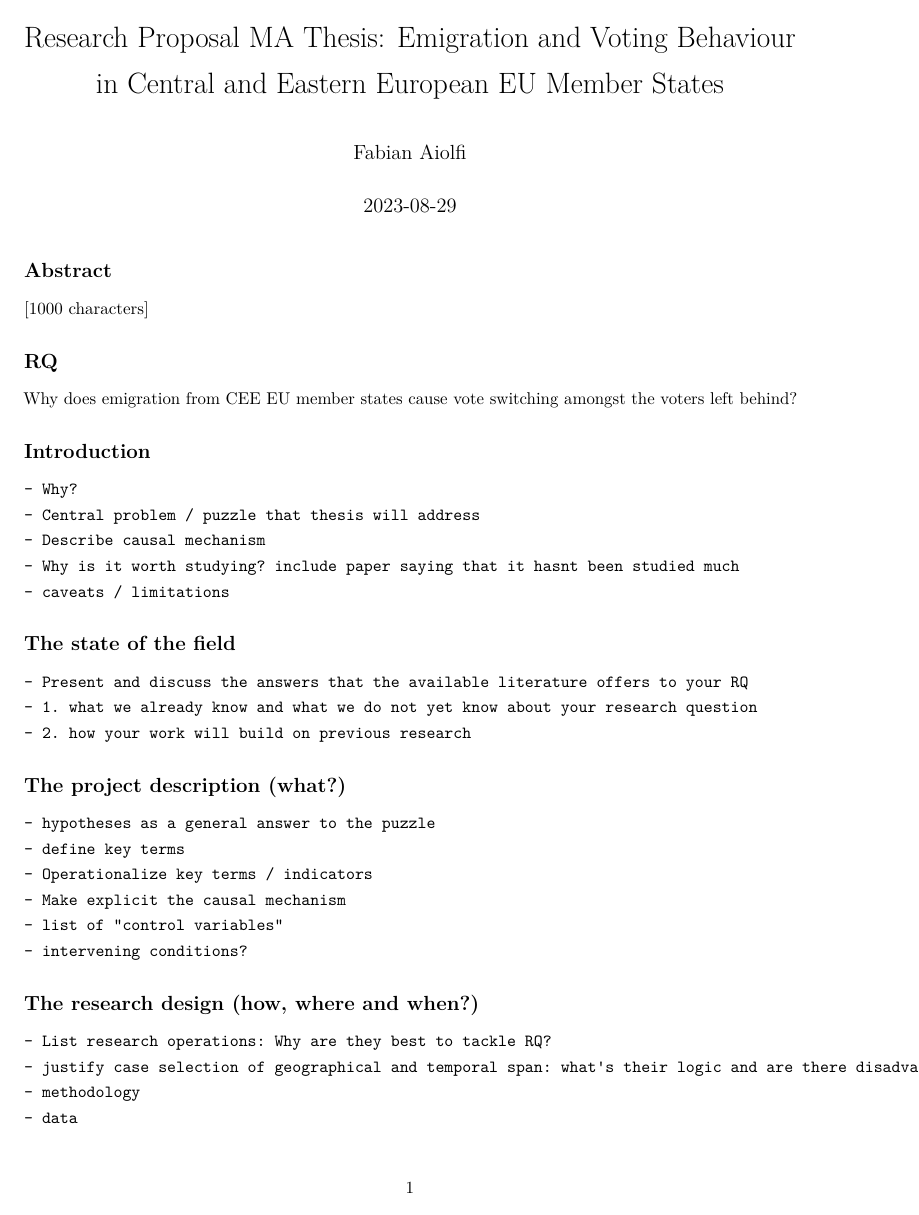
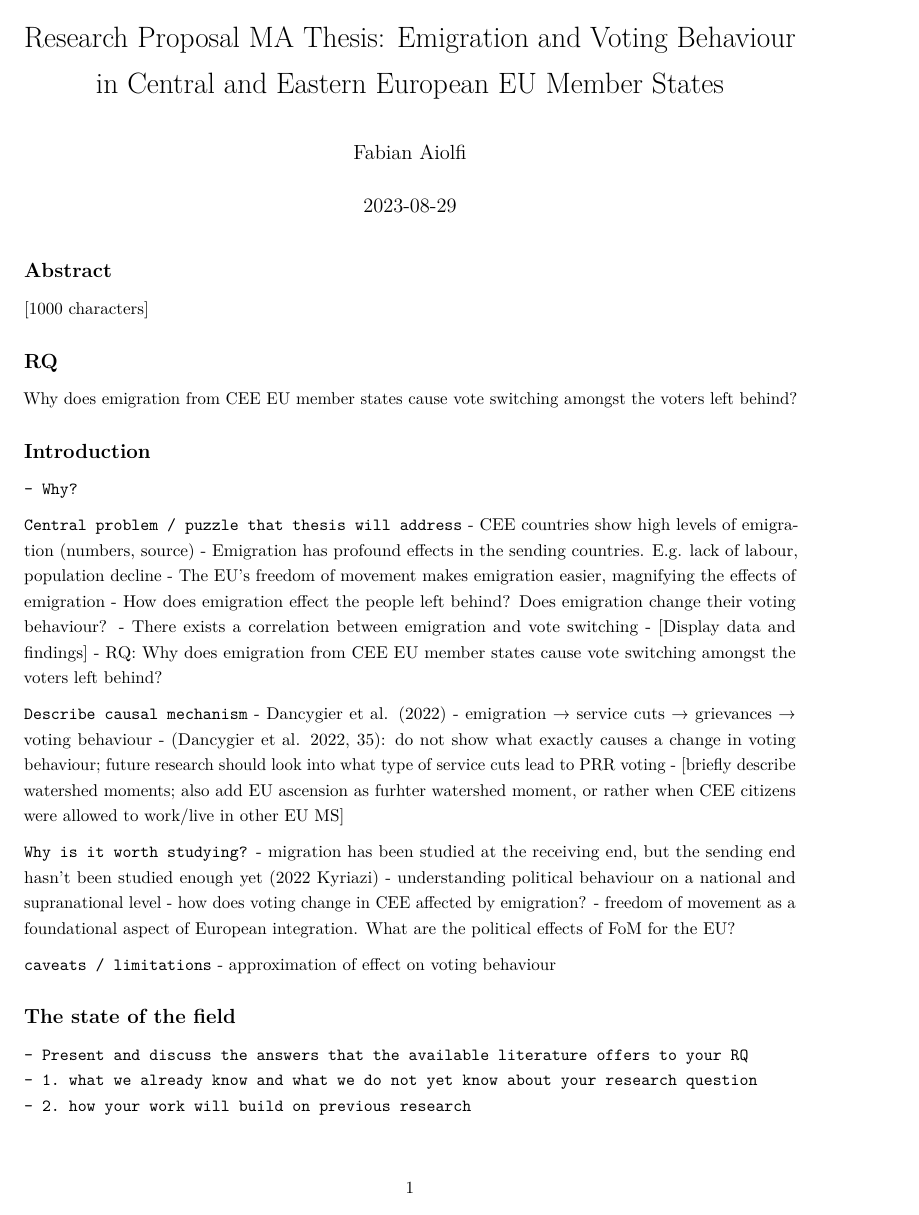
Before and after one commit to fabianaiolfi/MA_Thesis, an R Markdown document (text/research_proposal.Rmd): page 1 of 4. Rendered offline with R 4.5, knitr and Pandoc, then LaTeX, with nearby package versions.

Commit message:
Update research_proposal.Rmd

````diff
--- a/text/research_proposal.Rmd
+++ b/text/research_proposal.Rmd
@@ -29,11 +29,32 @@ Why does emigration from CEE EU member states cause vote switching amongst the v
 ## Introduction
 ```
 - Why?
-- Central problem / puzzle that thesis will address
-- Describe causal mechanism
-- Why is it worth studying? include paper saying that it hasnt been studied much
-- caveats / limitations
 ```
+
+`Central problem / puzzle that thesis will address`
+- CEE countries show high levels of emigration (numbers, source)
+- Emigration has profound effects in the sending countries. E.g. lack of labour, population decline
+- The EU’s freedom of movement makes emigration easier, magnifying the effects of emigration
+- How does emigration effect the people left behind? Does emigration change their voting behaviour?
+- There exists a correlation between emigration and vote switching
+	- [Display data and findings]
+- RQ: Why does emigration from CEE EU member states cause vote switching amongst the voters left behind?
+
+`Describe causal mechanism`
+- @dancygierEmigrationRadicalRight2022
+	- emigration → service cuts → grievances → voting behaviour
+- [@dancygierEmigrationRadicalRight2022, p. 35]: do not show what exactly causes a change in voting behaviour; future research should look into what type of service cuts lead to PRR voting
+- [briefly describe watershed moments; also add EU ascension as furhter watershed moment, or rather when CEE citizens were allowed to work/live in other EU MS]
+
+
+`Why is it worth studying?`
+- migration has been studied at the receiving end, but the sending end hasn’t been studied enough yet (2022 Kyriazi)
+- understanding political behaviour on a national and supranational level
+	- how does voting change in CEE affected by emigration?
+	- freedom of movement as a foundational aspect of European integration. What are the political effects of FoM for the EU?
+
+`caveats / limitations`
+- approximation of effect on voting behaviour
 
 ## The state of the field
 ```
@@ -47,7 +68,6 @@ Why does emigration from CEE EU member states cause vote switching amongst the v
 - hypotheses as a general answer to the puzzle
 - define key terms
 - Operationalize key terms / indicators
-- Make explicit the causal mechanism
 - list of “control variables”
 - intervening conditions?
 ```
````
Also changed, not shown: text/research_proposal.Rmd (38 more changed lines).
